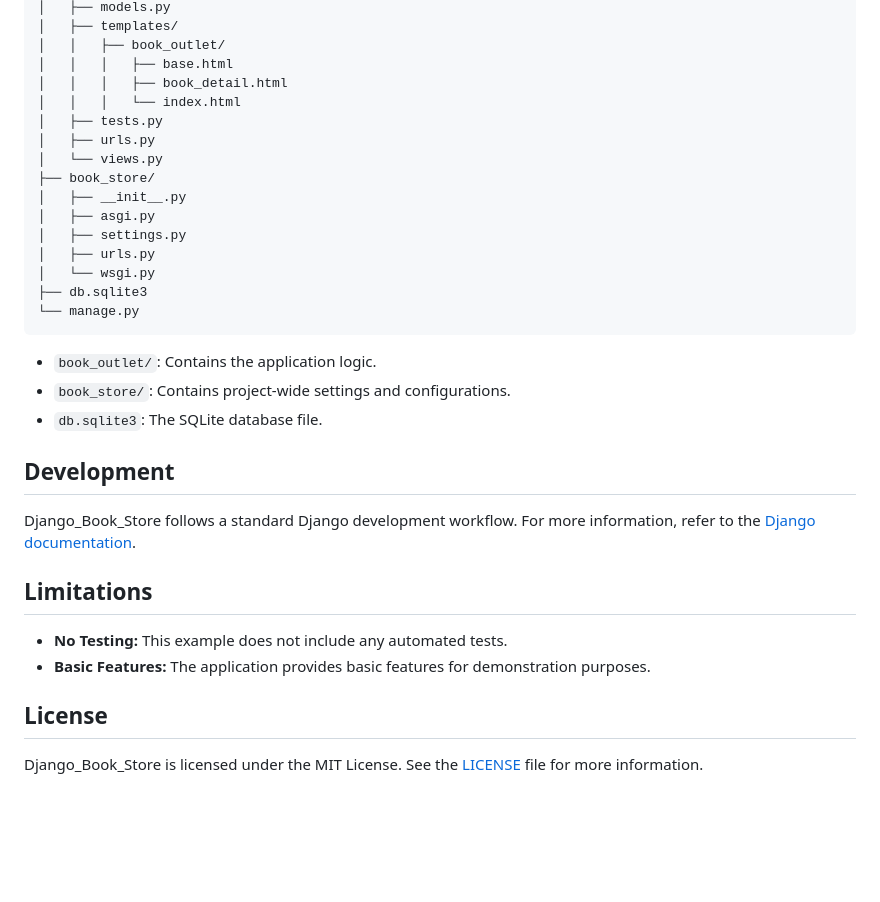
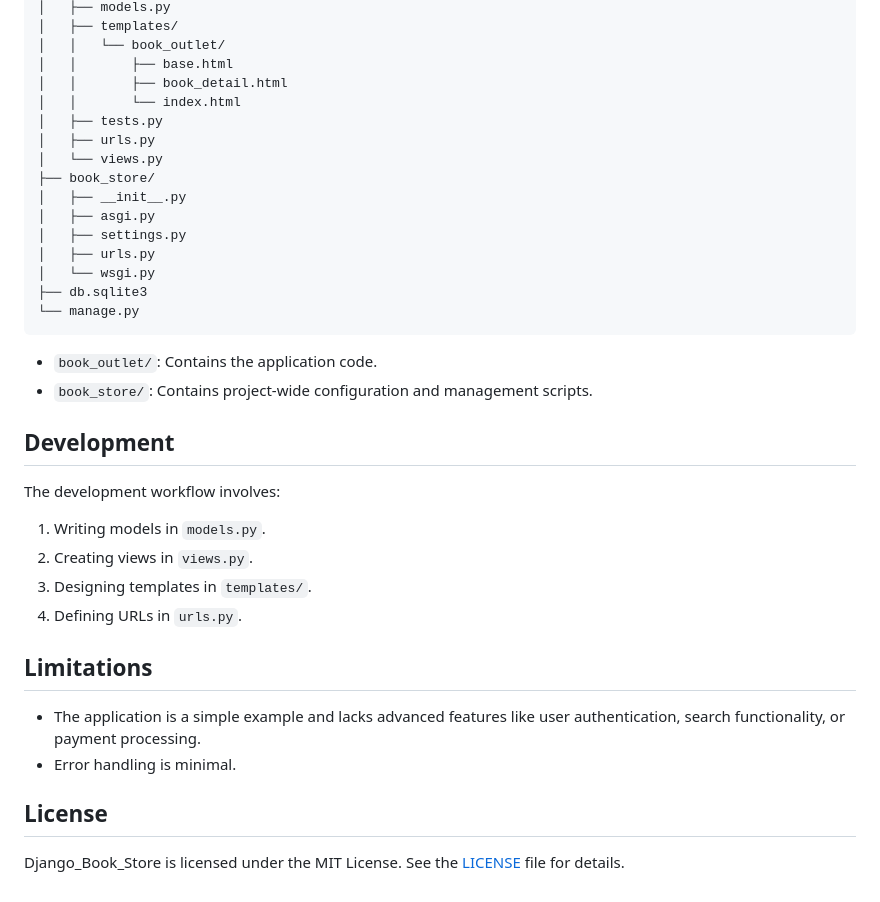
Before and after one commit to PartORG/Django_Book_Store, a Markdown page: README.md, the part around one of its changes. Rendered like a GitHub page; blank space fills up the shorter version.

````diff
--- a/README.md
+++ b/README.md
@@ -166,9 +161,9 @@ Django_Book_Store/
 │   ├── models.py
 │   ├── templates/
-│   │   ├── book_outlet/
-│   │   │   ├── base.html
-│   │   │   ├── book_detail.html
-│   │   │   └── index.html
+│   │   └── book_outlet/
+│   │       ├── base.html
+│   │       ├── book_detail.html
+│   │       └── index.html
 │   ├── tests.py
 │   ├── urls.py
 │   └── views.py
@@ -182,19 +177,23 @@ Django_Book_Store/
 └── manage.py
 ```
 
-- `book_outlet/`: Contains the application logic.
-- `book_store/`: Contains project-wide settings and configurations.
-- `db.sqlite3`: The SQLite database file.
+- `book_outlet/`: Contains the application code.
+- `book_store/`: Contains project-wide configuration and management scripts.
 
 ## Development
 
-Django_Book_Store follows a standard Django development workflow. For more information, refer to the [Django documentation](https://docs.djangoproject.com/en/stable/intro/tutorial01/).
+The development workflow involves:
+
+1. Writing models in `models.py`.
+2. Creating views in `views.py`.
+3. Designing templates in `templates/`.
+4. Defining URLs in `urls.py`.
 
 ## Limitations
 
-- **No Testing:** This example does not include any automated tests.
-- **Basic Features:** The application provides basic features for demonstration purposes.
+- The application is a simple example and lacks advanced features like user authentication, search functionality, or payment processing.
+- Error handling is minimal.
 
 ## License
 
-Django_Book_Store is licensed under the MIT License. See the [LICENSE](LICENSE) file for more information.
+Django_Book_Store is licensed under the MIT License. See the [LICENSE](LICENSE) file for details.
````
Also changed, not shown: other parts of README.md (+71 -76 lines).
